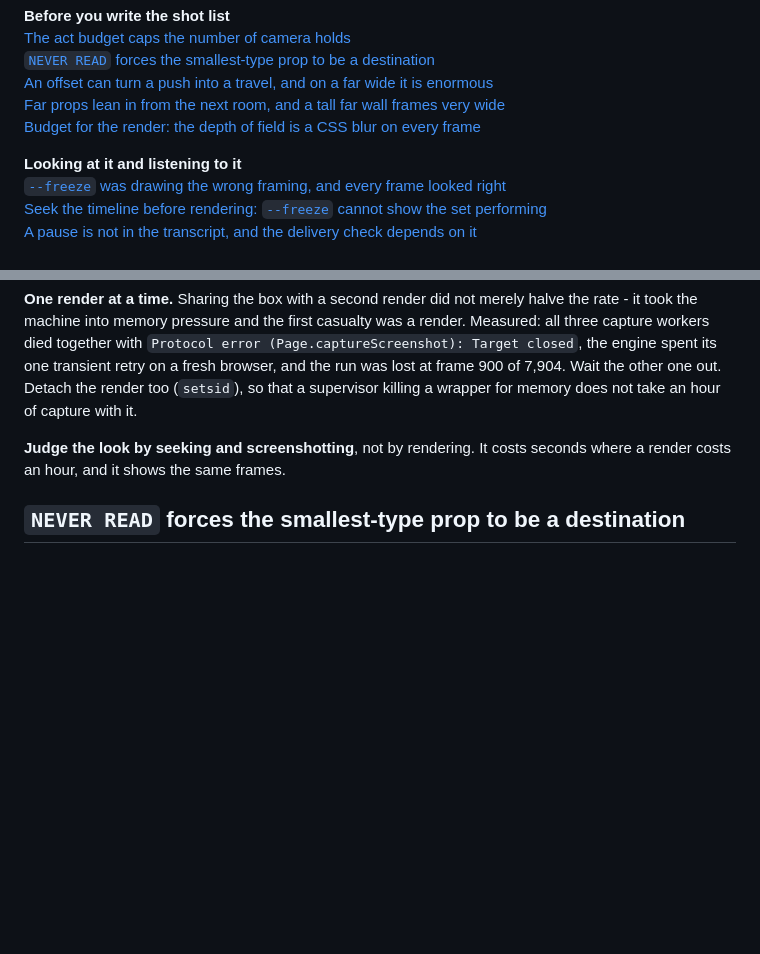
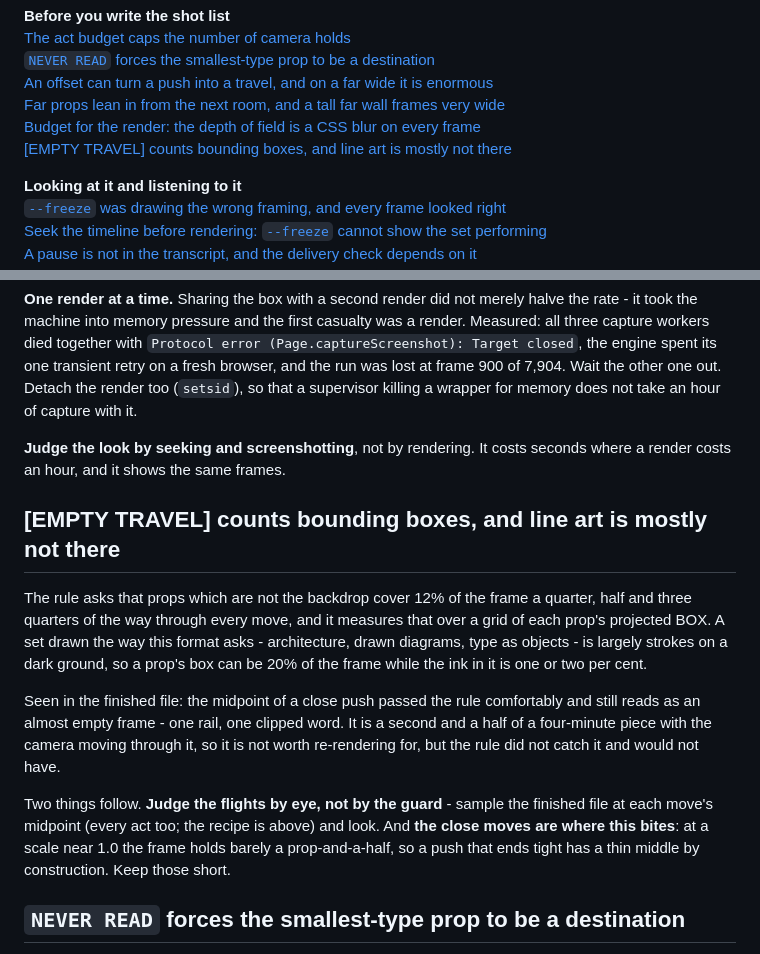
Before and after one commit to omkarbhale/soundstage, a Markdown page: formats/standing-set/FIELD-NOTES.md, 2 parts joined by grey strips. Drawn GitHub-style; blank space fills up the shorter version.

Commit message:
Field notes: EMPTY TRAVEL counts boxes, and line art is mostly not there
The rule measures each prop's projected bounding box over a grid, and a set
drawn the way this format asks - architecture, drawn diagrams, type as objects -
is strokes on a dark ground. A prop's box can be twenty per cent of the frame
with one or two per cent of ink in it.

Seen in the finished file: the midpoint of a close push passed the rule
comfortably and still reads as an almost empty frame. So judge the flights by
eye out of the rendered file rather than by the guard, and keep close moves
short - at a scale near 1.0 the frame holds barely a prop and a half, so a push
that ends tight has a thin middle by construction.

Co-Authored-By: Claude Opus 5 (1M context) <noreply@anthropic.com>

```diff
--- a/formats/standing-set/FIELD-NOTES.md
+++ b/formats/standing-set/FIELD-NOTES.md
@@ -18,6 +18,7 @@ into `SKILL.md` and delete it from here.
 [An offset can turn a push into a travel, and on a far wide it is enormous](#an-offset-can-turn-a-push-into-a-travel-and-on-a-far-wide-it-is-enormous)
 [Far props lean in from the next room, and a tall far wall frames very wide](#far-props-lean-in-from-the-next-room-and-a-tall-far-wall-frames-very-wide)
 [Budget for the render: the depth of field is a CSS blur on every frame](#budget-for-the-render-the-depth-of-field-is-a-css-blur-on-every-frame)
+[[EMPTY TRAVEL] counts bounding boxes, and line art is mostly not there](#empty-travel-counts-bounding-boxes-and-line-art-is-mostly-not-there)
 
 **Looking at it and listening to it**
 [`--freeze` was drawing the wrong framing, and every frame looked right](#--freeze-was-drawing-the-wrong-framing-and-every-frame-looked-right)
@@ -164,6 +165,25 @@ not take an hour of capture with it.
 **Judge the look by seeking and screenshotting**, not by rendering. It costs seconds
 where a render costs an hour, and it shows the same frames.
 
+## [EMPTY TRAVEL] counts bounding boxes, and line art is mostly not there
+
+The rule asks that props which are not the backdrop cover 12% of the frame a quarter,
+half and three quarters of the way through every move, and it measures that over a grid
+of each prop's projected BOX. A set drawn the way this format asks - architecture, drawn
+diagrams, type as objects - is largely strokes on a dark ground, so a prop's box can be
+20% of the frame while the ink in it is one or two per cent.
+
+Seen in the finished file: the midpoint of a close push passed the rule comfortably and
+still reads as an almost empty frame - one rail, one clipped word. It is a second and a
+half of a four-minute piece with the camera moving through it, so it is not worth
+re-rendering for, but the rule did not catch it and would not have.
+
+Two things follow. **Judge the flights by eye, not by the guard** - sample the finished
+file at each move's midpoint (every act too; the recipe is above) and look. And **the
+close moves are where this bites**: at a scale near 1.0 the frame holds barely a
+prop-and-a-half, so a push that ends tight has a thin middle by construction. Keep those
+short.
+
 ## `NEVER READ` forces the smallest-type prop to be a destination
 
 [NO DETAIL] wants a prop setting type at 28px or less, and [NEVER READ] wants that type
```
